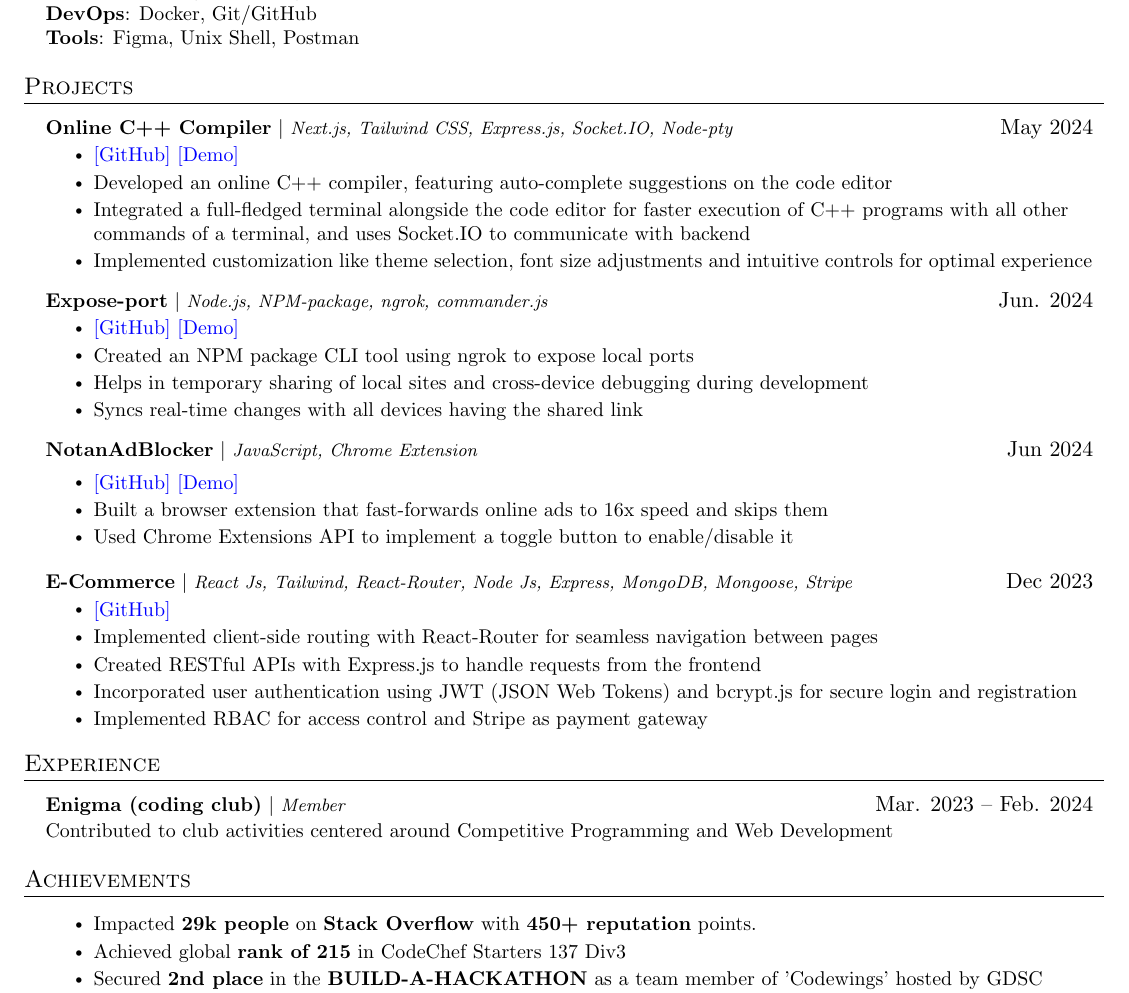
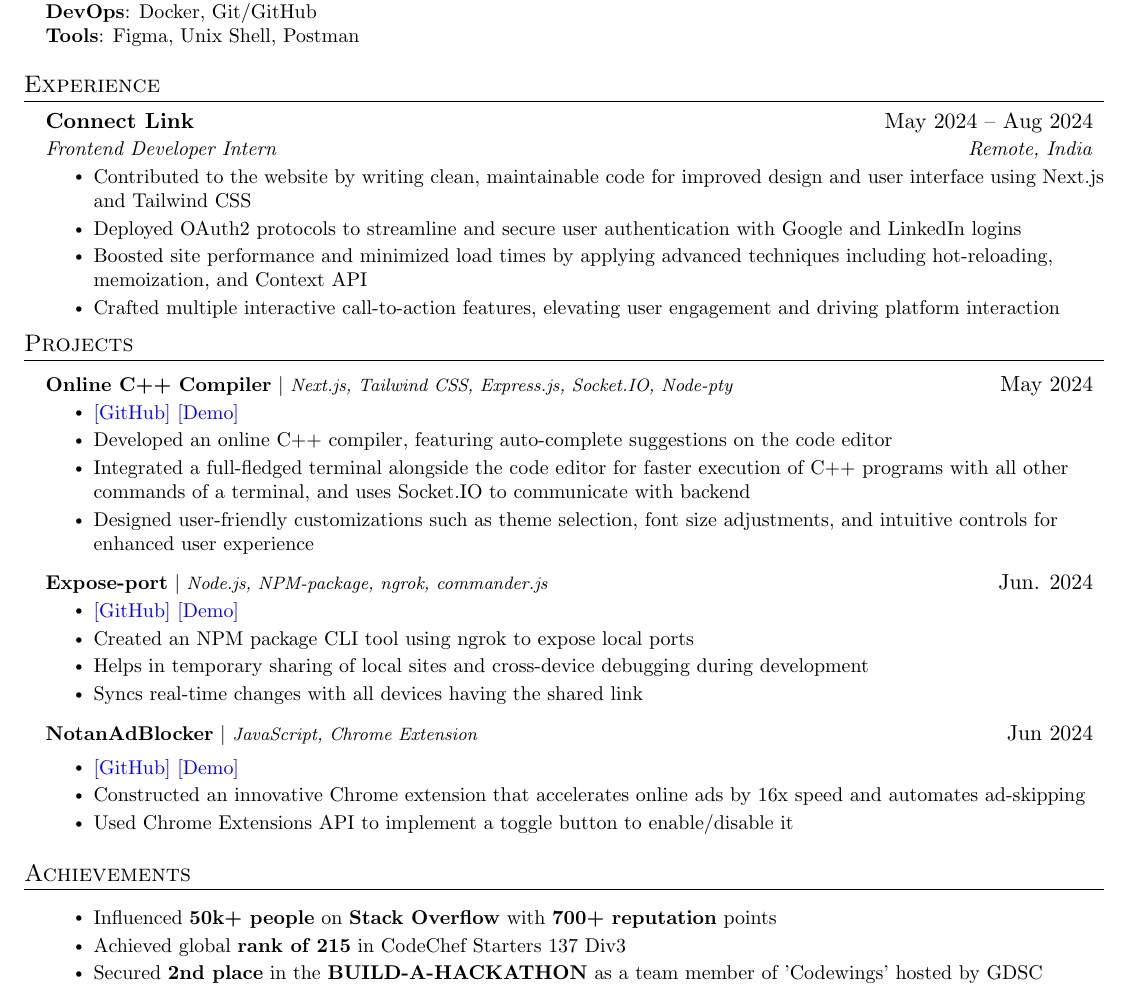
Before and after one commit to Goutam-04/Portfolio, a LaTeX CV (Resume.tex): part of the page, cut so that both start at the same text. Compiled offline with pdfLaTeX.

Commit message:
Resume: added experience section

```diff
--- a/Resume.tex
+++ b/Resume.tex
@@ -152,6 +151,23 @@
     }}
  \end{itemize}
 
+%-----------EXPERIENCE-----------
+\section{Experience}
+  \resumeSubHeadingListStart
+
+    \resumeSubheading
+      {Connect Link}{May 2024 -- Aug 2024}
+      {Frontend Developer Intern}{Remote, India}
+      \resumeItemListStart
+        \resumeItem{Contributed to the website by writing clean, maintainable code for improved design and user interface using Next.js and Tailwind CSS}
+        \resumeItem{Deployed OAuth2 protocols to streamline and secure user authentication with Google and LinkedIn logins}
+        \resumeItem{Boosted site performance and minimized load times by applying advanced techniques including hot-reloading, memoization, and Context API}
+        \resumeItem{Crafted multiple interactive call-to-action features, elevating user engagement and driving platform interaction}
+      \resumeItemListEnd
+
+  \resumeSubHeadingListEnd
+
+\vspace{-16pt}
 % -------------------- PROJECTS --------------------
 \section{Projects}
     \resumeSubHeadingListStart
@@ -162,7 +178,7 @@
         \resumeItem{{\bluehref{https://github.com/Goutam-04/onlineIDE}{[GitHub]} \bluehref{https://online-cpp-compiler.vercel.app/}{[Demo]}}}
             \resumeItem{Developed an online C++ compiler, featuring auto-complete suggestions on the code editor}
             \resumeItem{Integrated a full-fledged terminal alongside the code editor for faster execution of C++ programs with all other commands of a terminal, and uses Socket.IO to communicate with backend}
-            \resumeItem{Implemented customization like theme selection, font size adjustments and intuitive controls for optimal experience}
+            \resumeItem{Designed user-friendly customizations such as theme selection, font size adjustments, and intuitive controls for enhanced user experience}
           \resumeItemListEnd
 
 
@@ -182,43 +198,19 @@
               \resumeItemListStart
               \resumeItem{{\bluehref{https://github.com/Goutam-04/NotAnAdBlocker}{[GitHub]} \bluehref{https://not-an-ad-blocker.vercel.app/}{[Demo]}}}
 
-              \resumeItem{Built a browser extension that fast-forwards online ads to 16x speed and skips them}
+              \resumeItem{Constructed an innovative Chrome extension that accelerates online ads by 16x speed and automates ad-skipping}
               \resumeItem{Used Chrome Extensions API to implement a toggle button to enable/disable it}
 
                 \resumeItemListEnd
 
-
-
-
-        \resumeProjectHeading
-        {\textbf{E-Commerce} $|$ \footnotesize\emph{React Js, Tailwind, React-Router, Node Js, Express, MongoDB, Mongoose, Stripe}}{Dec 2023}
-        \resumeItemListStart
-        \resumeItem{{\bluehref{https://github.com/Goutam-04/E-Commerce}{[GitHub]}}}
-            \resumeItem{Implemented client-side routing with React-Router for seamless navigation between pages}
-            \resumeItem{Created RESTful APIs with Express.js to handle requests from the frontend}
-            \resumeItem{Incorporated user authentication using JWT (JSON Web Tokens) and bcrypt.js for secure login and registration}
-            \resumeItem{Implemented RBAC for access control and Stripe as payment gateway}
-          \resumeItemListEnd
-
-
     \resumeSubHeadingListEnd
 
-% -------------------- EXPERIENCE --------------------
-\section{Experience}
-  \resumeSubHeadingListStart
-
-          \resumeProjectHeading
-          {\textbf{Enigma (coding club)} $|$ \footnotesize\emph{Member}\vspace{8pt}}{Mar. 2023 -- Feb. 2024}
-          {\small{Contributed to club activities centered around Competitive Programming and Web Development}}
-
-
-    \resumeSubHeadingListEnd
 
 % --------------------Achivements-------------------------
 \section{Achievements}
 \resumeSubHeadingListStart
 \resumeItemListStart
-\resumeItem{ Impacted \textbf{29k people} on \textbf{Stack Overflow} with \textbf{450+ reputation} points.}
+\resumeItem{Influenced \textbf{50k+ people} on \textbf{Stack Overflow} with \textbf{700+ reputation} points}
 \resumeItem{ Achieved global \textbf{rank of 215} in CodeChef Starters 137 Div3 }
 \resumeItem{Secured \textbf{2nd place} in the \textbf{BUILD-A-HACKATHON} as a team member of 'Codewings' hosted by GDSC VSSUT community}
 \resumeItemListEnd
```
Also changed, not shown: Resume.tex (3 more changed lines), 2 other files.
